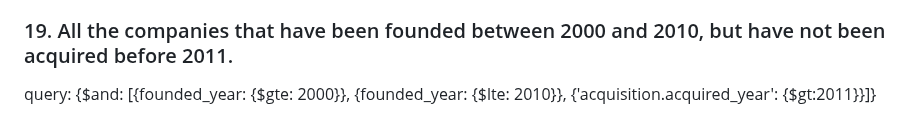
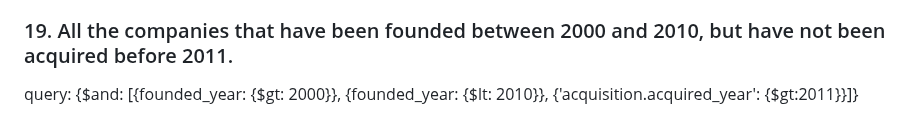
Before and after one commit to ironhack-labs/lab-advance-querying-mongo, a Markdown page: queries.md, the part around the change. Drawn GitHub-style.

Commit message:
corrección del último

```diff
--- a/queries.md
+++ b/queries.md
@@ -94,4 +94,4 @@ limit: 10
 
 ### 19. All the companies that have been founded between 2000 and 2010, but have not been acquired before 2011.
 
-query: {$and: [{founded_year: {$gte: 2000}}, {founded_year: {$lte: 2010}}, {'acquisition.acquired_year': {$gt:2011}}]}
+query: {$and: [{founded_year: {$gt: 2000}}, {founded_year: {$lt: 2010}}, {'acquisition.acquired_year': {$gt:2011}}]}
```
